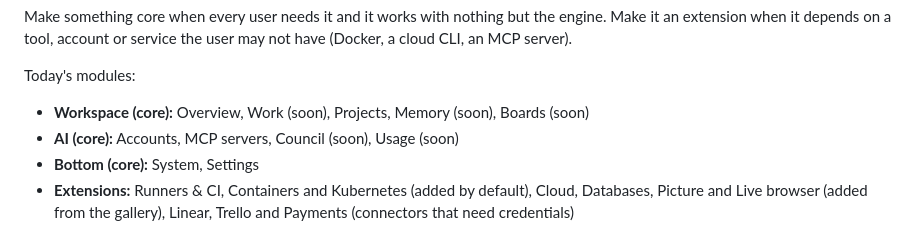
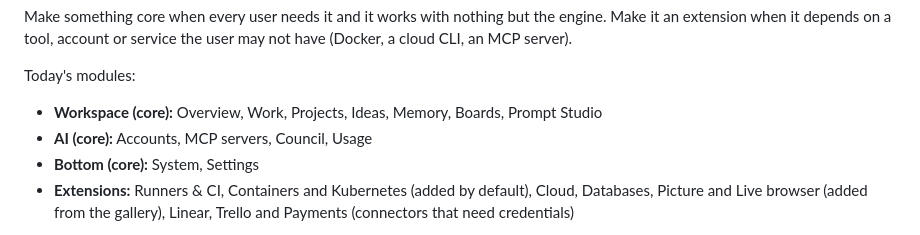
Before and after one commit to ChinmayGit8765/lucidbench, a Markdown page: docs/EXTENDING.md, the part around the change. GitHub-like rendering.

Commit message:
docs: list the modules that ship, not the ones marked soon
Co-Authored-By: Claude Opus 5.5 (1M context) <noreply@anthropic.com>

```diff
--- a/docs/EXTENDING.md
+++ b/docs/EXTENDING.md
@@ -22,9 +22,8 @@ service the user may not have (Docker, a cloud CLI, an MCP server).
 
 Today's modules:
 
-- **Workspace (core):** Overview, Work (soon), Projects, Memory (soon),
-  Boards (soon)
-- **AI (core):** Accounts, MCP servers, Council (soon), Usage (soon)
+- **Workspace (core):** Overview, Work, Projects, Ideas, Memory, Boards, Prompt Studio
+- **AI (core):** Accounts, MCP servers, Council, Usage
 - **Bottom (core):** System, Settings
 - **Extensions:** Runners & CI, Containers and Kubernetes (added by default),
   Cloud, Databases, Picture and Live browser (added from the gallery), Linear, Trello and Payments (connectors that need credentials)
```
